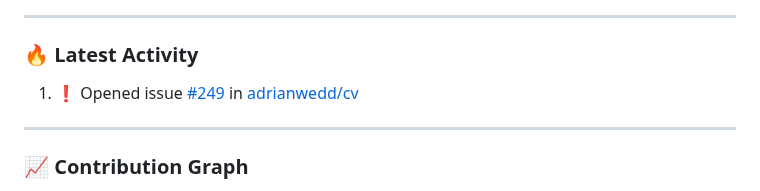
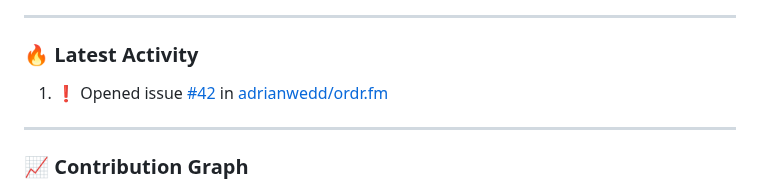
Before and after one commit to adrianwedd/adrianwedd, a Markdown page: README.md, the part around the change. Rendered like a GitHub page.

Commit message:
🤖 Enhanced GitHub activity intelligence update

```diff
--- a/README.md
+++ b/README.md
@@ -169,7 +169,7 @@
 ### 🔥 Latest Activity
 
 <!--START_SECTION:activity-->
-1. ❗ Opened issue [#249](https://github.com/adrianwedd/cv/issues/249) in [adrianwedd/cv](https://github.com/adrianwedd/cv)
+1. ❗ Opened issue [#42](https://github.com/adrianwedd/ordr.fm/issues/42) in [adrianwedd/ordr.fm](https://github.com/adrianwedd/ordr.fm)
 <!--END_SECTION:activity-->
 
 ---
```
